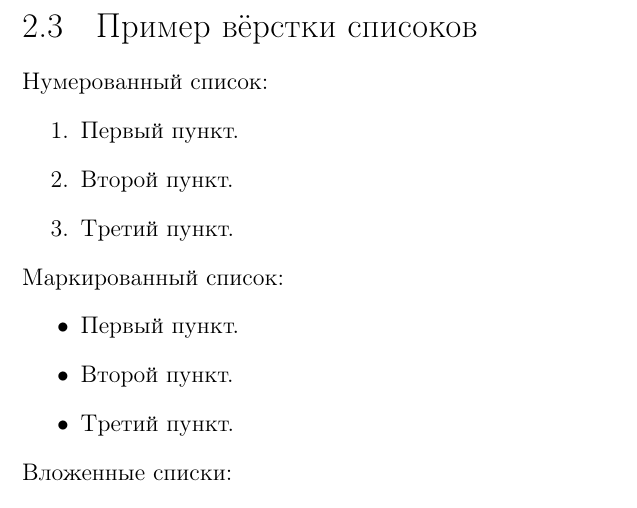
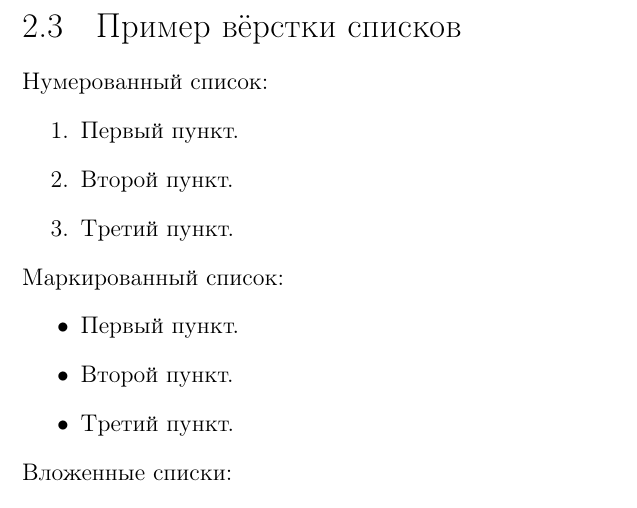
Before and after one commit to AndreyAkinshin/Russian-Phd-LaTeX-Dissertation-Template, a LaTeX thesis (Dissertation/dissertation.tex, which reads Dissertation/part2.tex): part of page 7 of 16, cut so that both start at the same text. Compiled offline with pdfLaTeX; a LaTeX package or settings file that is missing is left out.

Commit message:
Typos fixed

```diff
--- a/Dissertation/part2.tex
+++ b/Dissertation/part2.tex
@@ -28,7 +28,7 @@
 
 %\newpage
 %============================================================================================================================
-\section{Пример вёрстки списоков} \label{sect2_3}
+\section{Пример вёрстки списков} \label{sect2_3}
 
 \noindent Нумерованный список:
 \begin{enumerate}
```
Also changed, not shown: README.md.
